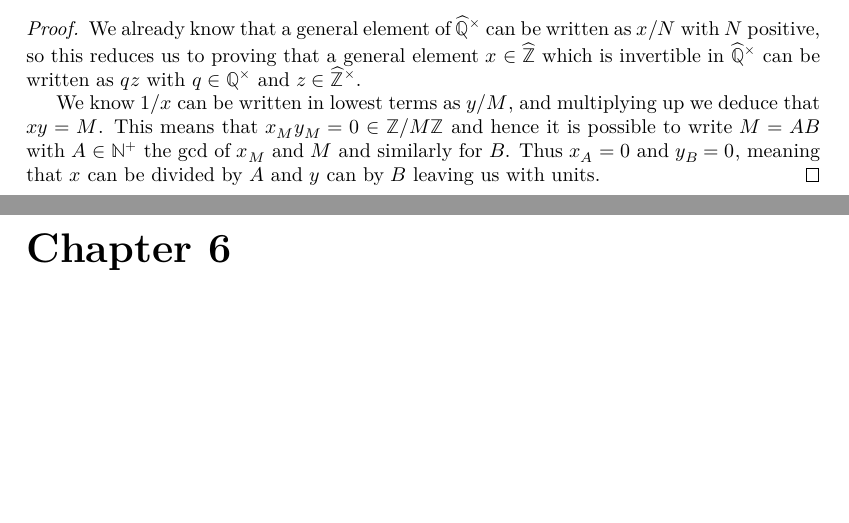
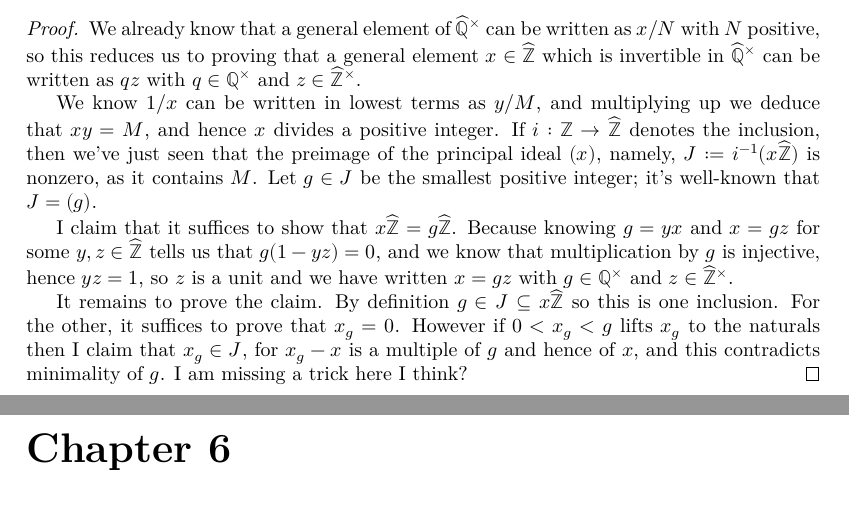
Before and after one commit to ImperialCollegeLondon/FLT, a LaTeX thesis (blueprint/src/print.tex, which reads blueprint/src/chapter/ch05automorphicformexample.tex): two parts of pages 25 and 26 of 37, joined at a grey line, cut so that both start at the same text, the shorter picture padded with empty space. Compiled offline with XeLaTeX.

Commit message:
better proof of main multiplicative theorem for Q-hat

```diff
--- a/blueprint/src/chapter/ch05automorphicformexample.tex
+++ b/blueprint/src/chapter/ch05automorphicformexample.tex
@@ -503,8 +503,18 @@ Note that by the previous lemma, this representation will be unique up to sign.
   in $\Qhat^\times$ can be written as $qz$ with $q\in\Q^\times$ and $z\in\Zhat^\times$.
 
   We know $1/x$ can be written in lowest terms as $y/M$, and multiplying up we deduce
-  that $xy=M$. This means that $x_My_M=0\in\Z/M\Z$ and hence it is possible to write
-  $M=AB$ with $A\in\N^+$ the gcd of $x_M$ and $M$ and similarly for $B$. Thus $x_A=0$
-  and $y_B=0$, meaning that $x$ can be divided by~$A$ and $y$ can by~$B$ leaving us with
-  units.
+  that $xy=M$, and hence $x$ divides a positive integer. If $i:\Z\to\Zhat$ denotes
+  the inclusion, then we've just seen that the preimage of the principal
+  ideal $(x)$, namely, $J:=i^{-1}(x\Zhat)$ is nonzero, as it contains $M$.
+  Let $g\in J$ be the smallest positive integer; it's well-known that $J=(g)$.
+
+  I claim that it suffices to show that $x\Zhat=g\Zhat$. Because knowing $g=yx$ and
+  $x=gz$ for some $y,z\in\Zhat$ tells us that $g(1-yz)=0$, and we know that multiplication by $g$ is injective,
+  hence $yz=1$, so $z$ is a unit and we have written $x=gz$ with $g\in\Q^\times$ and $z\in\Zhat^\times$.
+
+  It remains to prove the claim. By definition $g\in J\subseteq x\Zhat$ so this is one
+  inclusion. For the other, it suffices to prove that $x_g=0$. However if $0<x_g<g$
+  lifts $x_g$ to the naturals then I claim that $x_g\in J$, for $x_g-x$ is a multiple
+  of~$g$ and hence of~$x$, and this contradicts minimality of~$g$. I am missing a
+  trick here I think?
 \end{proof}
```
